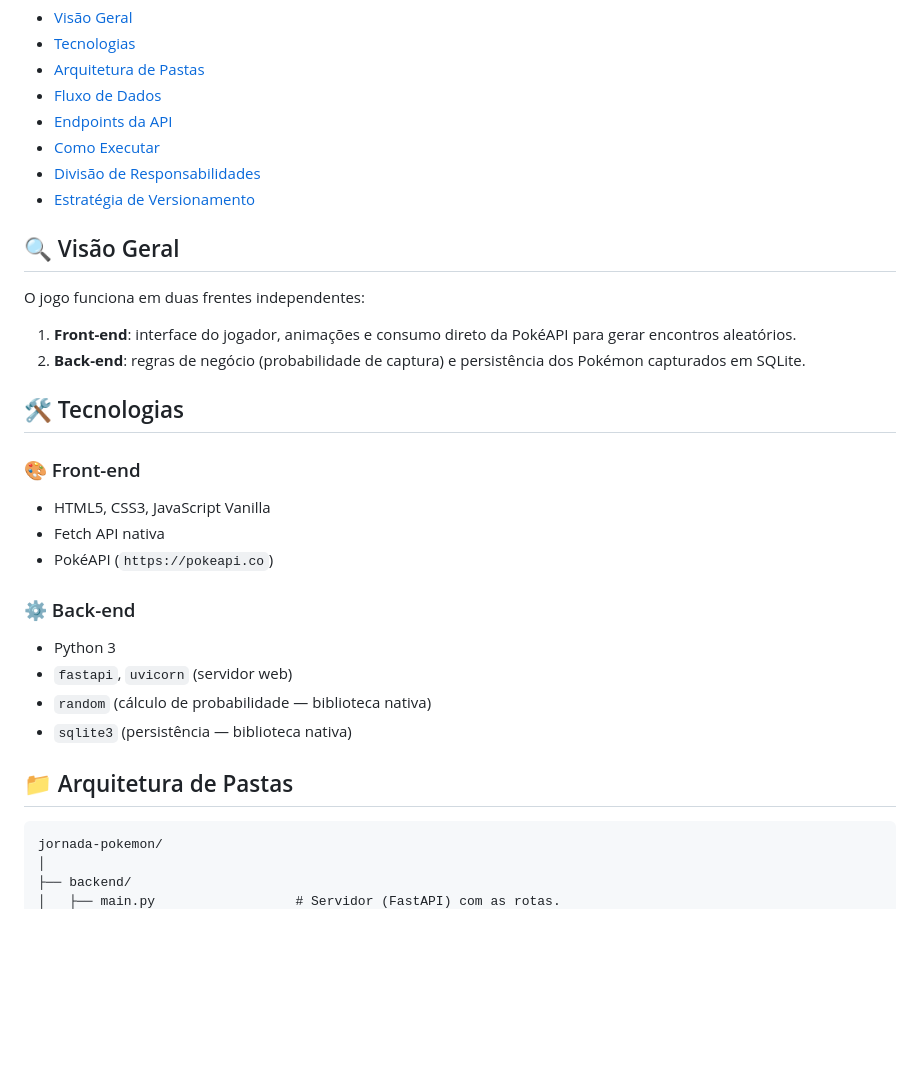
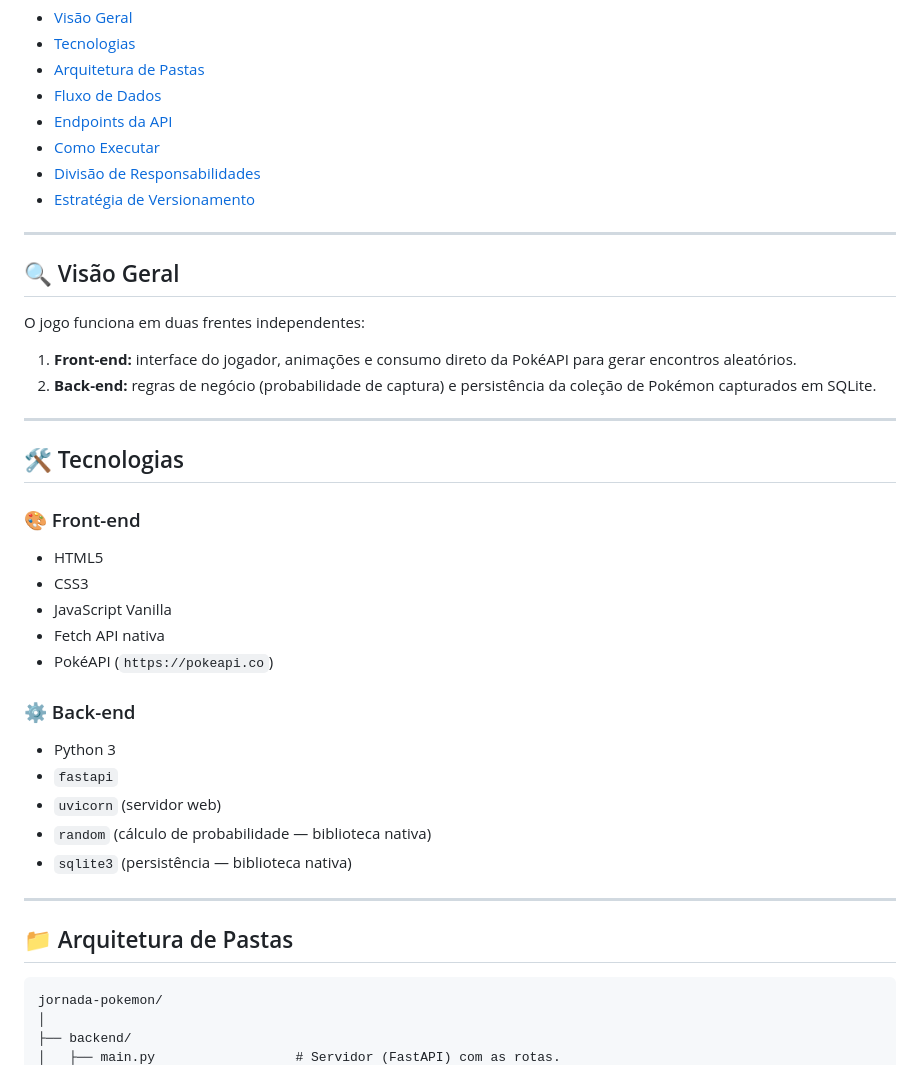
Before and after one commit to DeysRodrigues/pokemon-journey, a Markdown page: README.md, the part around one of its changes. Drawn GitHub-style; blank space fills up the shorter version.

````diff
--- a/README.md
+++ b/README.md
@@ -15,31 +13,40 @@ Web game interativo com foco educacional. O front-end consome diretamente a [Pok
 - [Divisão de Responsabilidades](#-divisão-de-responsabilidades)
 - [Estratégia de Versionamento](#-estratégia-de-versionamento)
 
+---
 
 ## 🔍 Visão Geral
 
 O jogo funciona em duas frentes independentes:
 
-1. **Front-end**: interface do jogador, animações e consumo direto da PokéAPI para gerar encontros aleatórios.
-2. **Back-end**: regras de negócio (probabilidade de captura) e persistência dos Pokémon capturados em SQLite.
+1. **Front-end:** interface do jogador, animações e consumo direto da PokéAPI para gerar encontros aleatórios.
+2. **Back-end:** regras de negócio (probabilidade de captura) e persistência da coleção de Pokémon capturados em SQLite.
+
+---
 
 ## 🛠️ Tecnologias
 
 ### 🎨 Front-end
-- HTML5, CSS3, JavaScript Vanilla
+
+- HTML5
+- CSS3
+- JavaScript Vanilla
 - Fetch API nativa
 - PokéAPI (`https://pokeapi.co`)
 
 ### ⚙️ Back-end
+
 - Python 3
-- `fastapi`, `uvicorn` (servidor web)
+- `fastapi`
+- `uvicorn` (servidor web)
 - `random` (cálculo de probabilidade — biblioteca nativa)
 - `sqlite3` (persistência — biblioteca nativa)
 
+---
 
 ## 📁 Arquitetura de Pastas
 
-```
+```text
 jornada-pokemon/
 │
 ├── backend/
````
Also changed, not shown: other parts of README.md (+76 -33 lines).
